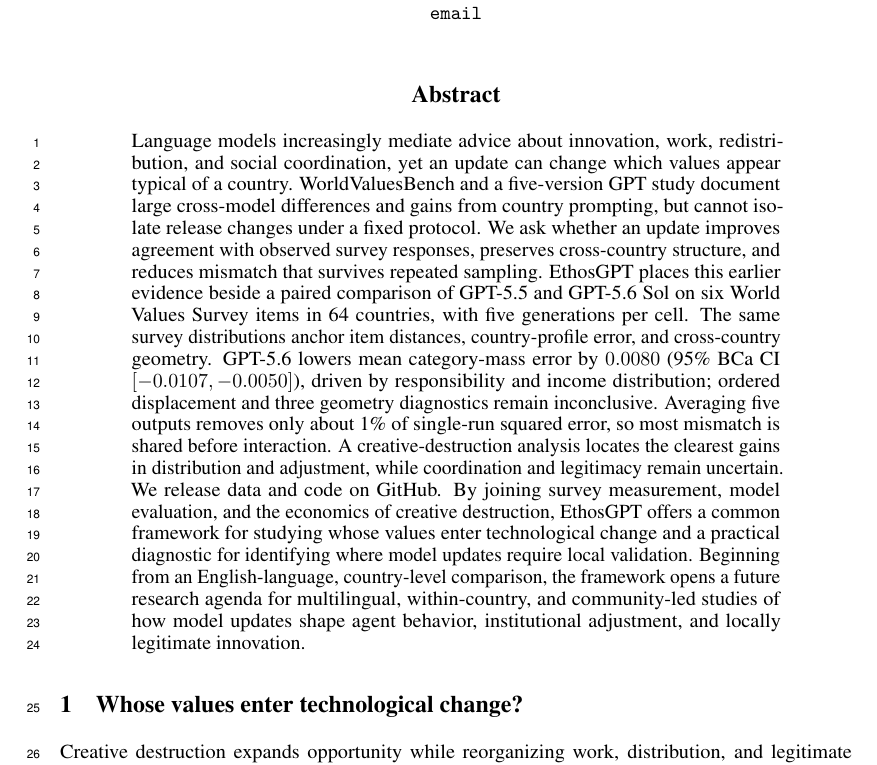
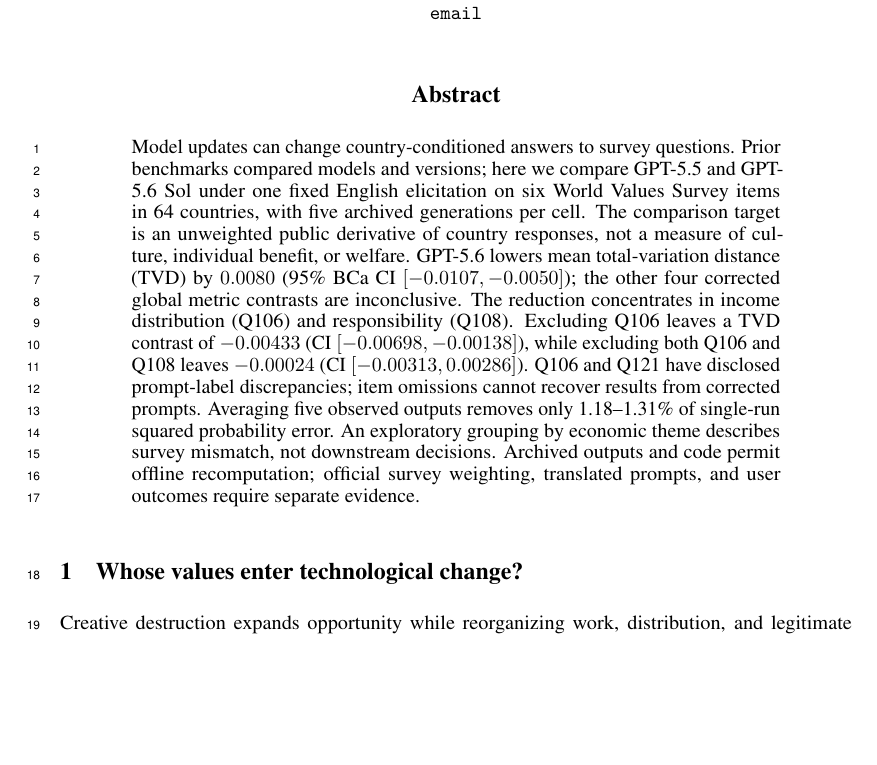
Before and after one commit to sunshineluyao/EthosGPT-v2, a LaTeX paper (paper/main.tex): part of page 1 of 34, cut so that both start at the same text, the shorter picture padded with empty space. Compiled offline with pdfLaTeX.

Commit message:
Refocus abstract on measured paired survey contrasts and limits

```diff
--- a/paper/main.tex
+++ b/paper/main.tex
@@ -32,28 +32,23 @@
 \maketitle
 
 \begin{abstract}
-Language models increasingly mediate advice about innovation, work, redistribution, and
-social coordination, yet an update can change which values appear typical of a country.
-WorldValuesBench and a five-version GPT study document large cross-model differences and
-gains from country prompting, but cannot isolate release changes under a fixed protocol.
-We ask whether an update improves agreement with observed survey responses, preserves
-cross-country structure, and reduces mismatch that survives repeated sampling. EthosGPT
-places this earlier evidence beside a paired comparison of GPT-5.5 and GPT-5.6 Sol on six
-World Values Survey items in 64 countries, with five generations per cell. The same survey
-distributions anchor item distances, country-profile error, and cross-country geometry.
-GPT-5.6 lowers mean category-mass error by $0.0080$ (95\% BCa CI
-$[-0.0107,-0.0050]$), driven by responsibility and income distribution; ordered
-displacement and three geometry diagnostics remain inconclusive. Averaging five outputs
-removes only about 1\% of single-run squared error, so most mismatch is shared before
-interaction. A creative-destruction analysis locates the clearest gains in distribution
-and adjustment, while coordination and legitimacy remain uncertain. We release data and
-code on GitHub. By joining survey measurement, model evaluation, and the economics of
-creative destruction, EthosGPT offers a common framework for studying whose values enter
-technological change and a practical diagnostic for identifying where model updates
-require local validation. Beginning from an English-language, country-level comparison,
-the framework opens a future research agenda for multilingual, within-country, and
-community-led studies of how model updates shape agent behavior, institutional adjustment,
-and locally legitimate innovation.
+Model updates can change country-conditioned answers to survey questions. Prior
+benchmarks compared models and versions; here we compare GPT-5.5 and GPT-5.6 Sol
+under one fixed English elicitation on six World Values Survey items in 64
+countries, with five archived generations per cell. The comparison target is
+an unweighted public derivative of country responses, not a measure of culture,
+individual benefit, or welfare. GPT-5.6 lowers mean total-variation distance
+(TVD) by $0.0080$ (95\% BCa CI $[-0.0107,-0.0050]$); the other four corrected
+global metric contrasts are inconclusive. The reduction concentrates in income
+distribution (Q106) and responsibility (Q108). Excluding Q106 leaves a TVD
+contrast of $-0.00433$ (CI $[-0.00698,-0.00138]$), while excluding both Q106 and
+Q108 leaves $-0.00024$ (CI $[-0.00313,0.00286]$). Q106 and Q121 have disclosed
+prompt-label discrepancies; item omissions cannot recover results from corrected
+prompts. Averaging five observed outputs removes only 1.18--1.31\% of single-run
+squared probability error. An exploratory grouping by economic theme describes
+survey mismatch, not downstream decisions. Archived outputs and code permit
+offline recomputation; official survey weighting, translated prompts, and user
+outcomes require separate evidence.
 \end{abstract}
 
 \input{sections/01_introduction}
```
